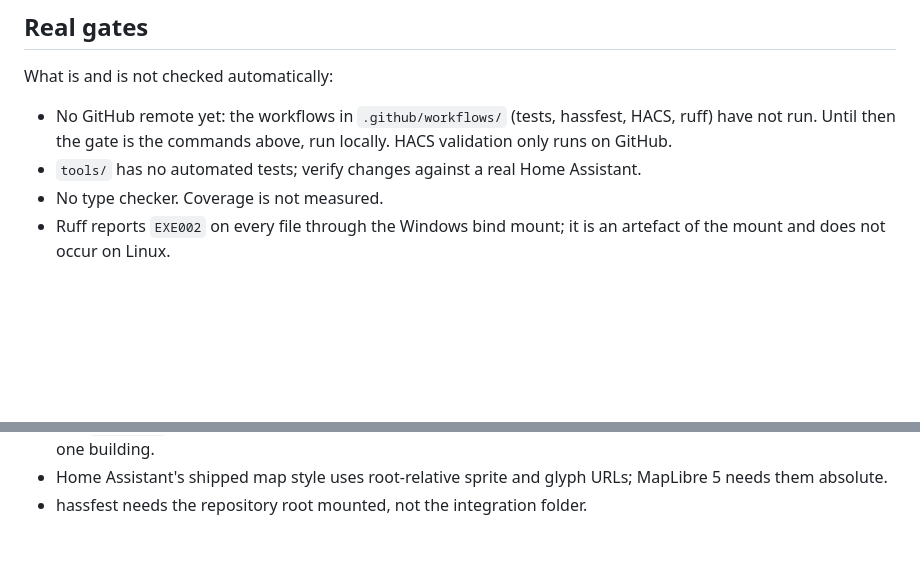
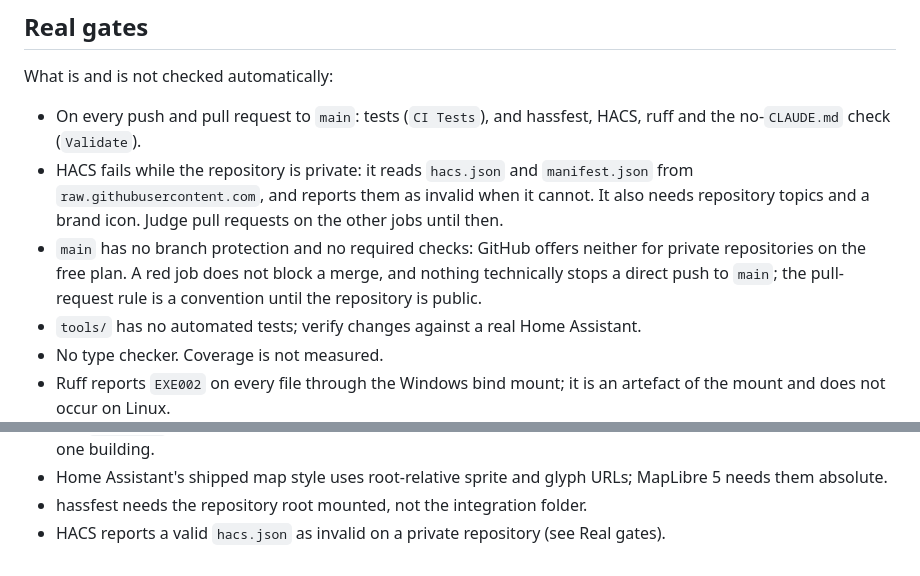
Before and after one commit to BIM-Tools/ha-spatial, a Markdown page: AGENTS.md, 2 parts joined by grey strips. Drawn GitHub-style; blank space fills up the shorter version.

Commit message:
docs: Update real gates after the first CI run
- CI Tests and Validate run on GitHub; all jobs pass except HACS.
- HACS cannot read files from a private repository and also needs
  topics and a brand icon.
- main has no branch protection on a private free-plan repository.

```diff
--- a/AGENTS.md
+++ b/AGENTS.md
@@ -128,9 +128,15 @@ way".
 
 What is and is not checked automatically:
 
-- No GitHub remote yet: the workflows in `.github/workflows/` (tests, hassfest, HACS, ruff)
-  have not run. Until then the gate is the commands above, run locally. HACS validation only
-  runs on GitHub.
+- On every push and pull request to `main`: tests (`CI Tests`), and hassfest, HACS, ruff and
+  the no-`CLAUDE.md` check (`Validate`).
+- HACS fails while the repository is private: it reads `hacs.json` and `manifest.json` from
+  `raw.githubusercontent.com`, and reports them as invalid when it cannot. It also needs
+  repository topics and a brand icon. Judge pull requests on the other jobs until then.
+- `main` has no branch protection and no required checks: GitHub offers neither for private
+  repositories on the free plan. A red job does not block a merge, and nothing technically
+  stops a direct push to `main`; the pull-request rule is a convention until the repository is
+  public.
 - `tools/` has no automated tests; verify changes against a real Home Assistant.
 - No type checker. Coverage is not measured.
 - Ruff reports `EXE002` on every file through the Windows bind mount; it is an artefact of the
@@ -154,3 +160,4 @@ What is and is not checked automatically:
 - Home Assistant's shipped map style uses root-relative sprite and glyph URLs; MapLibre 5
   needs them absolute.
 - hassfest needs the repository root mounted, not the integration folder.
+- HACS reports a valid `hacs.json` as invalid on a private repository (see Real gates).
```
